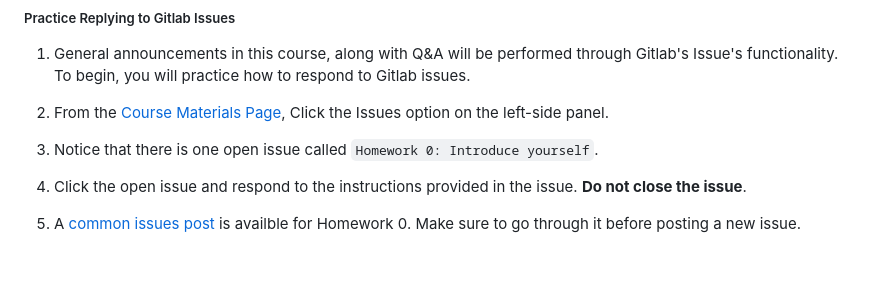
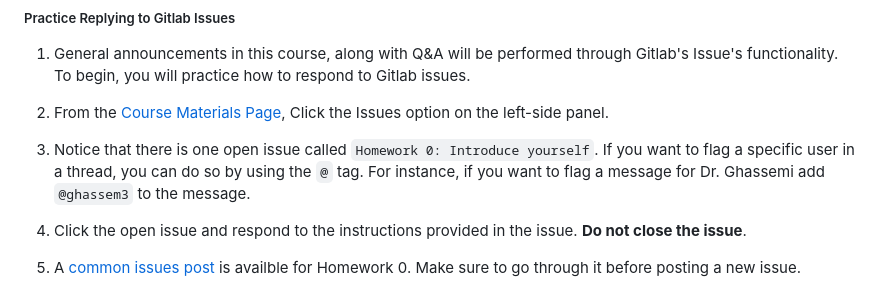
Before and after one commit to OmerSalihS/homework3new, a Markdown page: homework/Homework-0/README.md, the part around the change. GitHub-like rendering; blank space fills up the shorter version.

Commit message:
minor amendments

```diff
--- a/homework/Homework-0/README.md
+++ b/homework/Homework-0/README.md
@@ -72,7 +72,7 @@ The goal of this assignment is to install, configure, and obtain access to all o
 
 2. From the [Course Materials Page](https://gitlab.msu.edu/cse477-spring-2025/course-materials), Click the Issues option on the left-side panel.
 
-3. Notice that there is one open issue called `Homework 0: Introduce yourself`.
+3. Notice that there is one open issue called `Homework 0: Introduce yourself`. If you want to flag a specific user in a thread, you can do so by using the `@` tag. For instance, if you want to flag a message for Dr. Ghassemi add `@ghassem3` to the message.
 
 4. Click the open issue and respond to the instructions provided in the issue. **Do not close the issue**.
 
```
